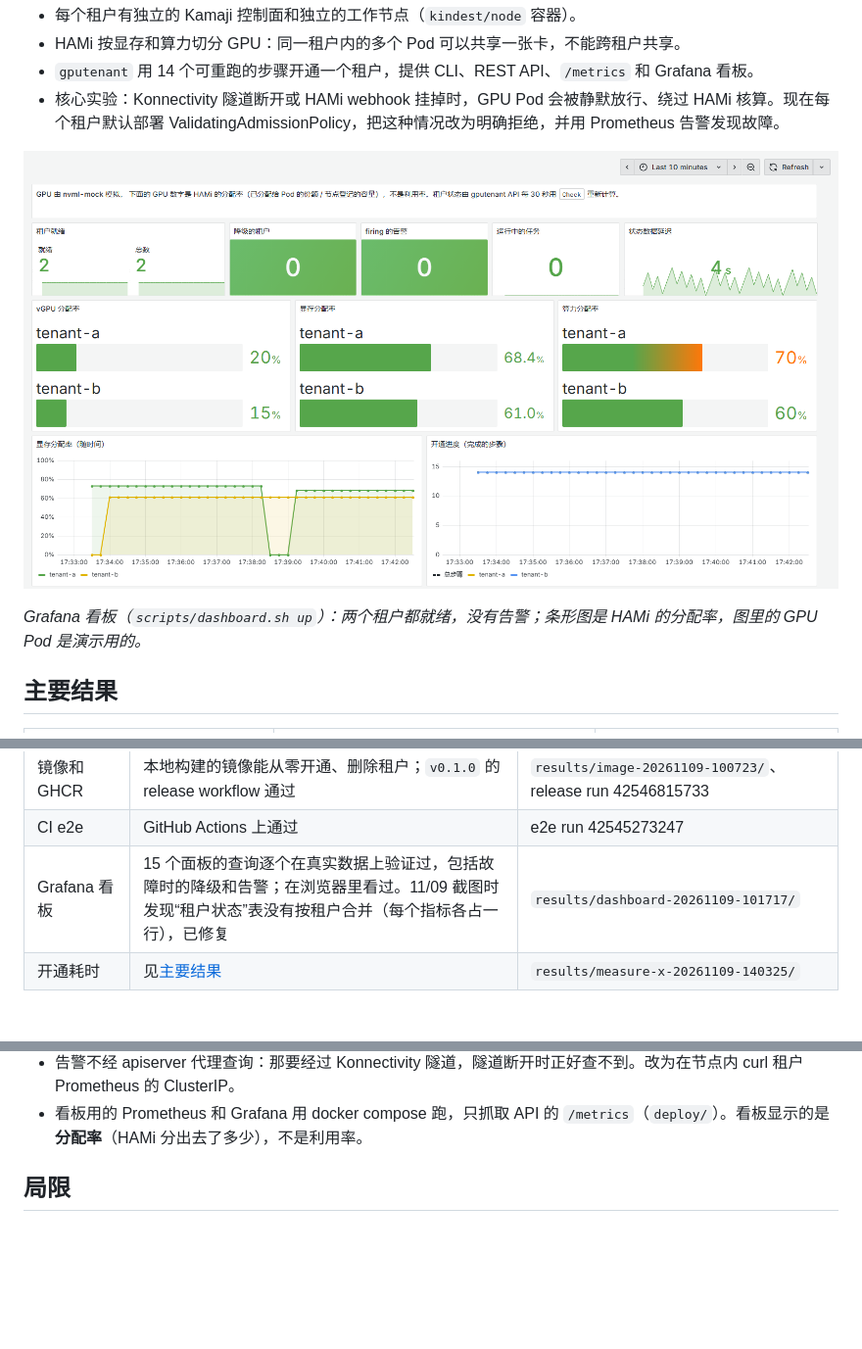
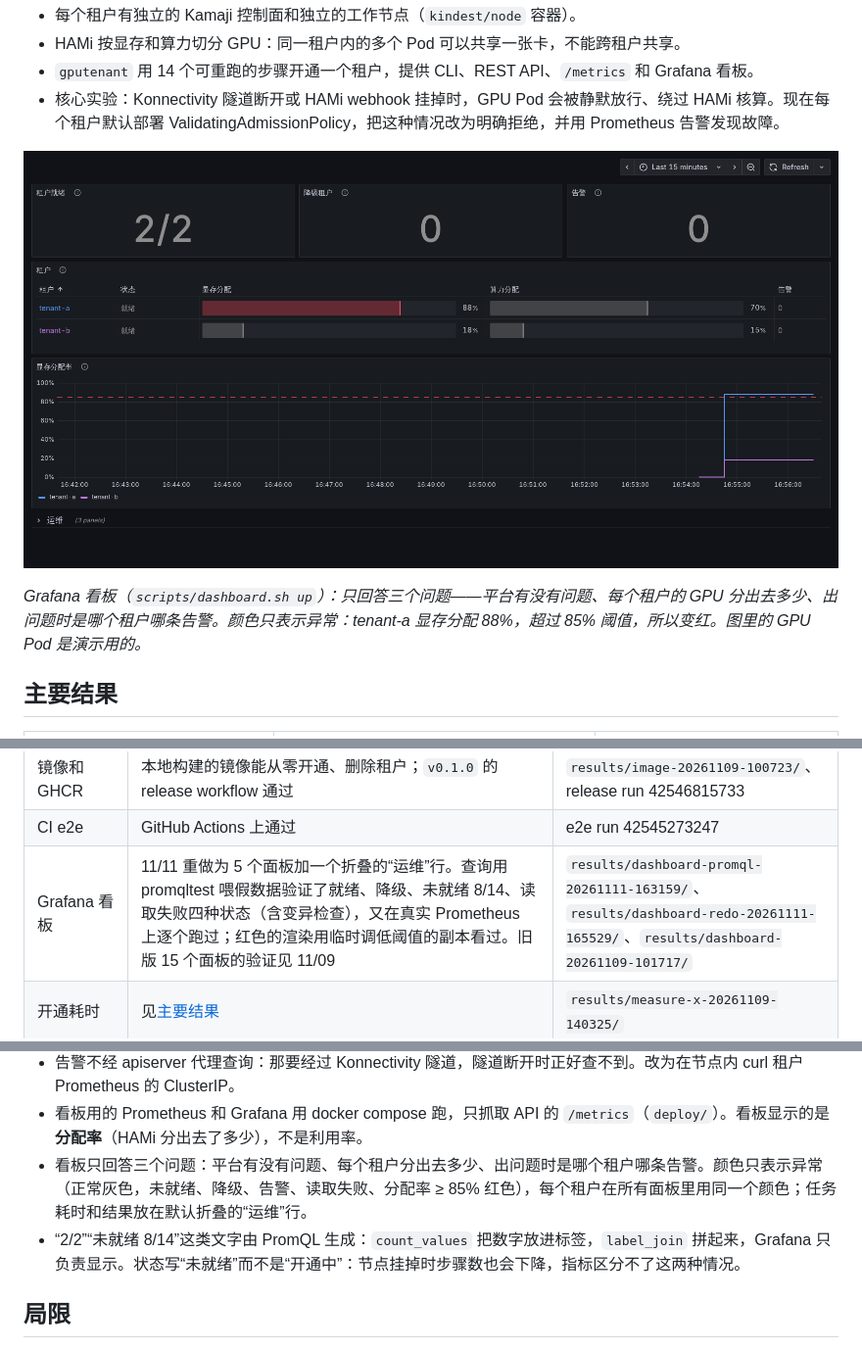
Before and after one commit to zhexizx/gputenant, a Markdown page: README.md, 3 parts joined by grey strips. Shown at 98% size. GitHub-like rendering; pictures changed too: docs/images/dashboard.png; blank space fills up the shorter version.

Commit message:
feat(dashboard): redesign Grafana dashboard to 5 panels (less is more)

```diff
--- a/README.md
+++ b/README.md
@@ -13,7 +13,7 @@
 
 ![Grafana 看板](docs/images/dashboard.png)
 
-*Grafana 看板（`scripts/dashboard.sh up`）：两个租户都就绪，没有告警；条形图是 HAMi 的分配率，图里的 GPU Pod 是演示用的。*
+*Grafana 看板（`scripts/dashboard.sh up`）：只回答三个问题——平台有没有问题、每个租户的 GPU 分出去多少、出问题时是哪个租户哪条告警。颜色只表示异常：tenant-a 显存分配 88%，超过 85% 阈值，所以变红。图里的 GPU Pod 是演示用的。*
 
 ## 主要结果
 
@@ -125,7 +125,7 @@ WSL + Docker Desktop 上，本机访问不到宿主机网络里的端口，所
 | REST API | API 被 `kill -9` 后重启：旧任务 404，半成品租户报 not ready，`gputenant_tenant_ready=0`；再次提交从断点续做 | `results/api-20261109-095837/` |
 | 镜像和 GHCR | 本地构建的镜像能从零开通、删除租户；`v0.1.0` 的 release workflow 通过 | `results/image-20261109-100723/`、release run 42546815733 |
 | CI e2e | GitHub Actions 上通过 | e2e run 42545273247 |
-| Grafana 看板 | 15 个面板的查询逐个在真实数据上验证过，包括故障时的降级和告警；在浏览器里看过。11/09 截图时发现“租户状态”表没有按租户合并（每个指标各占一行），已修复 | `results/dashboard-20261109-101717/` |
+| Grafana 看板 | 11/11 重做为 5 个面板加一个折叠的“运维”行。查询用 promqltest 喂假数据验证了就绪、降级、未就绪 8/14、读取失败四种状态（含变异检查），又在真实 Prometheus 上逐个跑过；红色的渲染用临时调低阈值的副本看过。旧版 15 个面板的验证见 11/09 | `results/dashboard-promql-20261111-163159/`、`results/dashboard-redo-20261111-165529/`、`results/dashboard-20261109-101717/` |
 | 开通耗时 | 见[主要结果](#主要结果) | `results/measure-x-20261109-140325/` |
 
 ## 设计
@@ -151,6 +151,8 @@ WSL + Docker Desktop 上，本机访问不到宿主机网络里的端口，所
 - `/metrics` 导出租户状态、开通耗时和结果、GPU 容量和已分配量（从 HAMi 注解计算）、各租户 firing 的告警。租户状态由后台每 30 秒刷新成快照；读不到告警时不导出告警数，免得被当成 0。
 - 告警不经 apiserver 代理查询：那要经过 Konnectivity 隧道，隧道断开时正好查不到。改为在节点内 curl 租户 Prometheus 的 ClusterIP。
 - 看板用的 Prometheus 和 Grafana 用 docker compose 跑，只抓取 API 的 `/metrics`（`deploy/`）。看板显示的是 **分配率**（HAMi 分出去了多少），不是利用率。
+- 看板只回答三个问题：平台有没有问题、每个租户分出去多少、出问题时是哪个租户哪条告警。颜色只表示异常（正常灰色，未就绪、降级、告警、读取失败、分配率 ≥ 85% 红色），每个租户在所有面板里用同一个颜色；任务耗时和结果放在默认折叠的“运维”行。
+- “2/2”“未就绪 8/14”这类文字由 PromQL 生成：`count_values` 把数字放进标签，`label_join` 拼起来，Grafana 只负责显示。状态写“未就绪”而不是“开通中”：节点挂掉时步骤数也会下降，指标区分不了这两种情况。
 
 ## 局限
 
```
Also changed, not shown: results/dashboard-redo-20261111-165529/dark.png (added), results/dashboard-redo-20261111-165529/final.png (added), results/dashboard-redo-20261111-165529/redtest.png (added), 8 other files.
